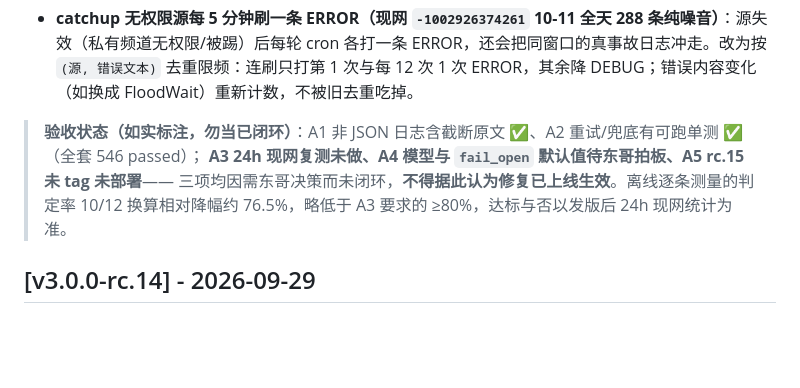
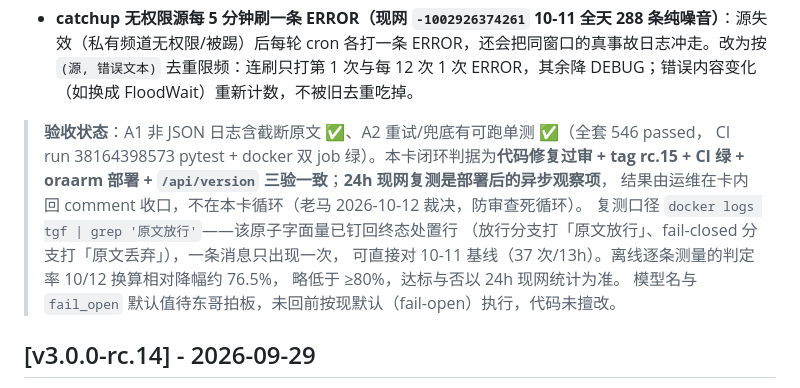
Before and after one commit to callacat/TG-Forwarder, a Markdown page: CHANGELOG.md, the part around the change. Drawn GitHub-style; blank space fills up the shorter version.

Commit message:
docs(changelog): 按老马 10-12 裁决校准验收判据与复测口径
老马卡内裁决：24h 现网复测是部署后的异步观察项，由运维届时回 comment 收口，
不在修复卡内循环（防审查死循环）。本卡闭环判据 = 代码过审 + tag rc.15 + CI 绿
+ oraarm 部署 + /api/version 三验一致。

原 CHANGELOG 写「A3/A4/A5 未闭环、不得据此认为修复已上线生效」，按新判据会把
异步观察项误当闭环阻塞项，改为如实标注 A1/A2 已过、24h 复测异步收口、模型与
fail_open 默认值待东哥拍板（未回前按现默认 fail-open 执行，代码未擅改）。

同时把复测口径写进文档：`docker logs tgf | grep '原文放行'`——该原子字面量已
钉回终态处置行（放行分支「原文放行」/ fail-closed 分支「原文丢弃」），一条消息
只出现一次（中间重试 WARNING 不含该串），可直接对 10-11 基线 37 次/13h。
已实跑验证两个分支的字面量与终态行次数（各 1 次）。

纯文档改动，pytest 546 passed 不变。

Task: t_0a6e6f29
Skill: chinese-documentation
Verify: pytest 546 passed（本机实跑，文档改动后复跑）

```diff
--- a/CHANGELOG.md
+++ b/CHANGELOG.md
@@ -17,10 +17,15 @@
 
 - **catchup 无权限源每 5 分钟刷一条 ERROR（现网 `-1002926374261` 10-11 全天 288 条纯噪音）**：源失效（私有频道无权限/被踢）后每轮 cron 各打一条 ERROR，还会把同窗口的真事故日志冲走。改为按 `(源, 错误文本)` 去重限频：连刷只打第 1 次与每 12 次 1 次 ERROR，其余降 DEBUG；错误内容变化（如换成 FloodWait）重新计数，不被旧去重吃掉。
 
-> **验收状态（如实标注，勿当已闭环）**：A1 非 JSON 日志含截断原文 ✅、A2 重试/兜底有可跑单测 ✅（全套 546 passed）；
-> **A3 24h 现网复测未做、A4 模型与 `fail_open` 默认值待东哥拍板、A5 rc.15 未 tag 未部署**——
-> 三项均因需东哥决策而未闭环，**不得据此认为修复已上线生效**。离线逐条测量的判定率 10/12
-> 换算相对降幅约 76.5%，略低于 A3 要求的 ≥80%，达标与否以发版后 24h 现网统计为准。
+> **验收状态**：A1 非 JSON 日志含截断原文 ✅、A2 重试/兜底有可跑单测 ✅（全套 546 passed，
+> CI run 38164398573 pytest + docker 双 job 绿）。本卡闭环判据为**代码修复过审 + tag rc.15 +
+> CI 绿 + oraarm 部署 + `/api/version` 三验一致**；**24h 现网复测是部署后的异步观察项**，
+> 结果由运维在卡内回 comment 收口，不在本卡循环（老马 2026-10-12 裁决，防审查死循环）。
+> 复测口径 `docker logs tgf | grep '原文放行'`——该原子字面量已钉回终态处置行
+> （放行分支打「原文放行」、fail-closed 分支打「原文丢弃」），一条消息只出现一次，
+> 可直接对 10-11 基线（37 次/13h）。离线逐条测量的判定率 10/12 换算相对降幅约 76.5%，
+> 略低于 ≥80%，达标与否以 24h 现网统计为准。
+> 模型名与 `fail_open` 默认值待东哥拍板，未回前按现默认（fail-open）执行，代码未擅改。
 
 ## [v3.0.0-rc.14] - 2026-09-29
 
```
Also changed, not shown: 1 other file.
